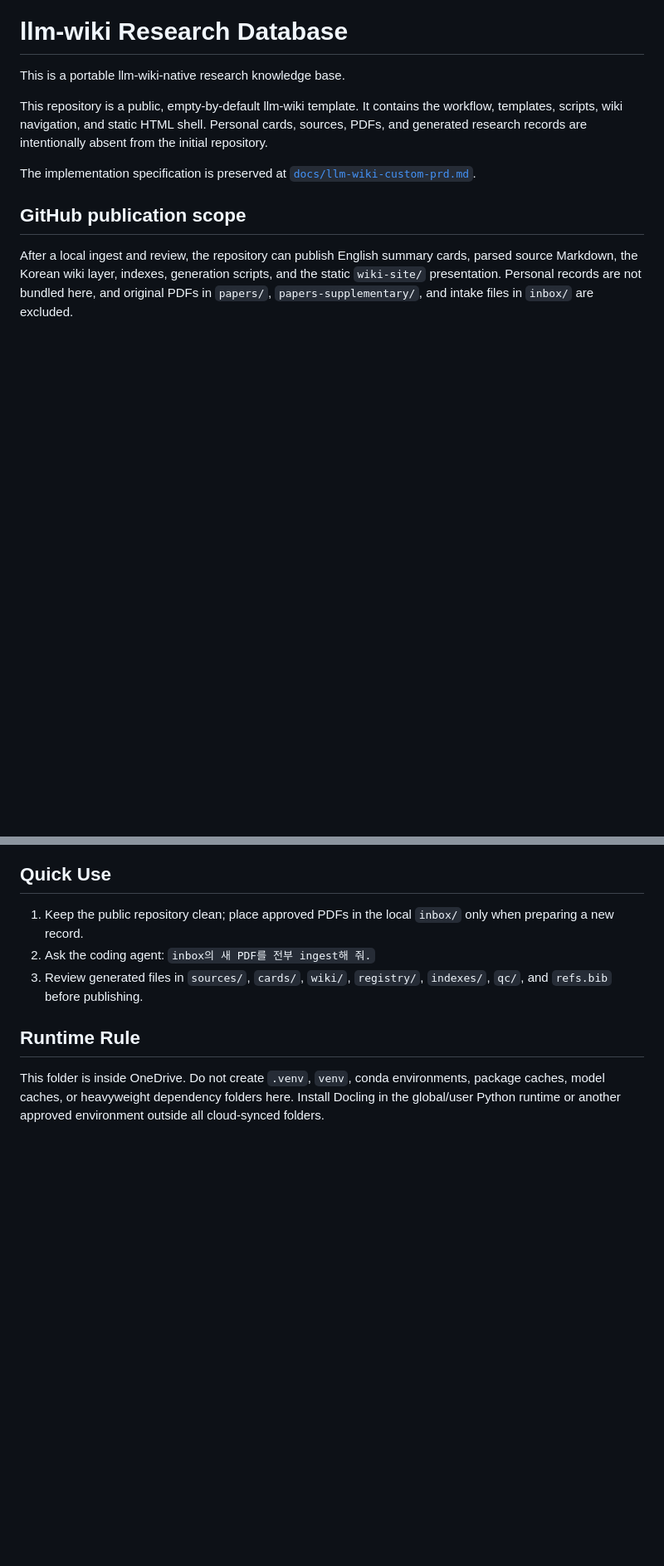
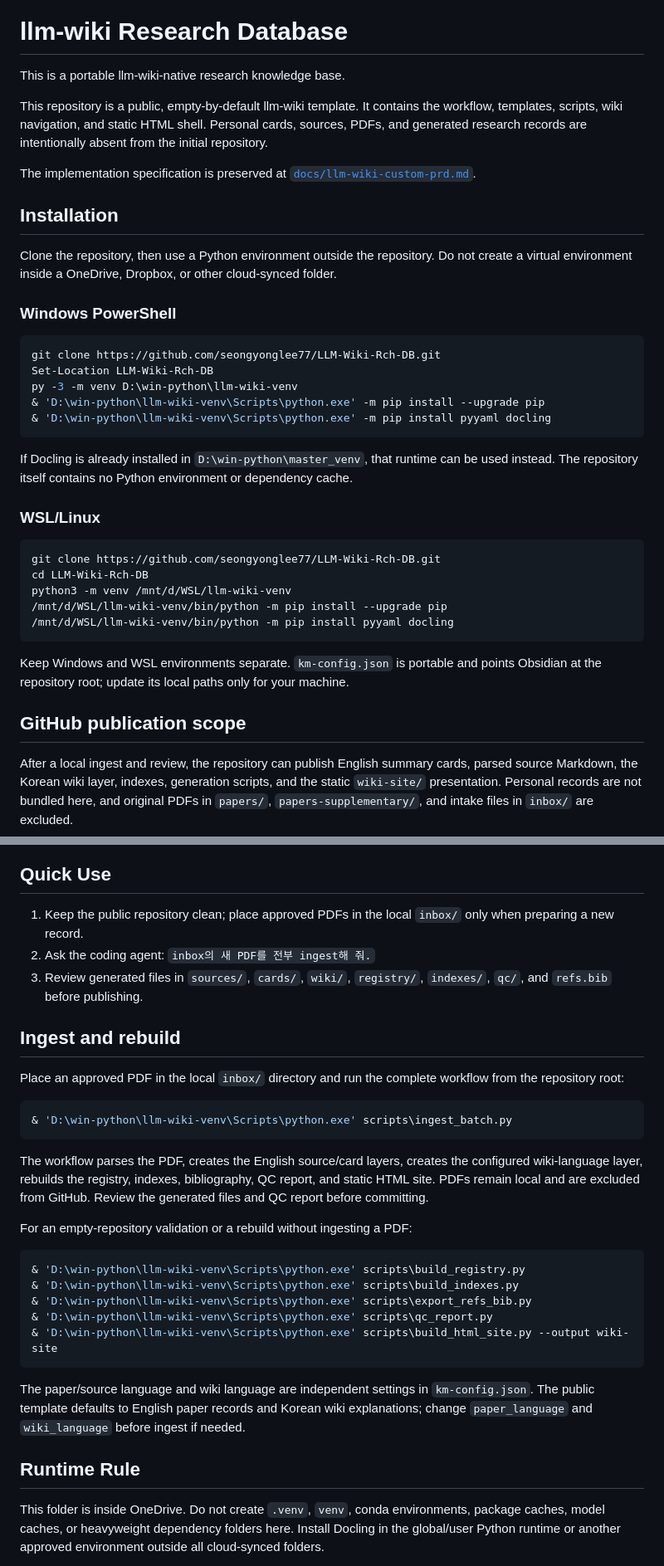
Before and after one commit to seongyonglee77/LLM-Wiki-Rch-DB, a Markdown page: README.md, 2 parts joined by grey strips. Shown at 83% size. GitHub-like rendering; blank space fills up the shorter version.

Commit message:
Document installation and publication workflow

````diff
--- a/README.md
+++ b/README.md
@@ -5,6 +5,34 @@ This is a portable llm-wiki-native research knowledge base.
 This repository is a public, empty-by-default llm-wiki template. It contains the workflow, templates, scripts, wiki navigation, and static HTML shell. Personal cards, sources, PDFs, and generated research records are intentionally absent from the initial repository.
 
 The implementation specification is preserved at [`docs/llm-wiki-custom-prd.md`](docs/llm-wiki-custom-prd.md).
+
+## Installation
+
+Clone the repository, then use a Python environment outside the repository. Do not create a virtual environment inside a OneDrive, Dropbox, or other cloud-synced folder.
+
+### Windows PowerShell
+
+```powershell
+git clone https://github.com/seongyonglee77/LLM-Wiki-Rch-DB.git
+Set-Location LLM-Wiki-Rch-DB
+py -3 -m venv D:\win-python\llm-wiki-venv
+& 'D:\win-python\llm-wiki-venv\Scripts\python.exe' -m pip install --upgrade pip
+& 'D:\win-python\llm-wiki-venv\Scripts\python.exe' -m pip install pyyaml docling
+```
+
+If Docling is already installed in `D:\win-python\master_venv`, that runtime can be used instead. The repository itself contains no Python environment or dependency cache.
+
+### WSL/Linux
+
+```bash
+git clone https://github.com/seongyonglee77/LLM-Wiki-Rch-DB.git
+cd LLM-Wiki-Rch-DB
+python3 -m venv /mnt/d/WSL/llm-wiki-venv
+/mnt/d/WSL/llm-wiki-venv/bin/python -m pip install --upgrade pip
+/mnt/d/WSL/llm-wiki-venv/bin/python -m pip install pyyaml docling
+```
+
+Keep Windows and WSL environments separate. `km-config.json` is portable and points Obsidian at the repository root; update its local paths only for your machine.
 
 ## GitHub publication scope
 
@@ -15,6 +43,28 @@ After a local ingest and review, the repository can publish English summary card
 1. Keep the public repository clean; place approved PDFs in the local `inbox/` only when preparing a new record.
 2. Ask the coding agent: `inbox의 새 PDF를 전부 ingest해 줘.`
 3. Review generated files in `sources/`, `cards/`, `wiki/`, `registry/`, `indexes/`, `qc/`, and `refs.bib` before publishing.
+
+## Ingest and rebuild
+
+Place an approved PDF in the local `inbox/` directory and run the complete workflow from the repository root:
+
+```powershell
+& 'D:\win-python\llm-wiki-venv\Scripts\python.exe' scripts\ingest_batch.py
+```
+
+The workflow parses the PDF, creates the English source/card layers, creates the configured wiki-language layer, rebuilds the registry, indexes, bibliography, QC report, and static HTML site. PDFs remain local and are excluded from GitHub. Review the generated files and QC report before committing.
+
+For an empty-repository validation or a rebuild without ingesting a PDF:
+
+```powershell
+& 'D:\win-python\llm-wiki-venv\Scripts\python.exe' scripts\build_registry.py
+& 'D:\win-python\llm-wiki-venv\Scripts\python.exe' scripts\build_indexes.py
+& 'D:\win-python\llm-wiki-venv\Scripts\python.exe' scripts\export_refs_bib.py
+& 'D:\win-python\llm-wiki-venv\Scripts\python.exe' scripts\qc_report.py
+& 'D:\win-python\llm-wiki-venv\Scripts\python.exe' scripts\build_html_site.py --output wiki-site
+```
+
+The paper/source language and wiki language are independent settings in `km-config.json`. The public template defaults to English paper records and Korean wiki explanations; change `paper_language` and `wiki_language` before ingest if needed.
 
 ## Runtime Rule
 
````
Also changed, not shown: other parts of README.md (+4 -0 lines).
